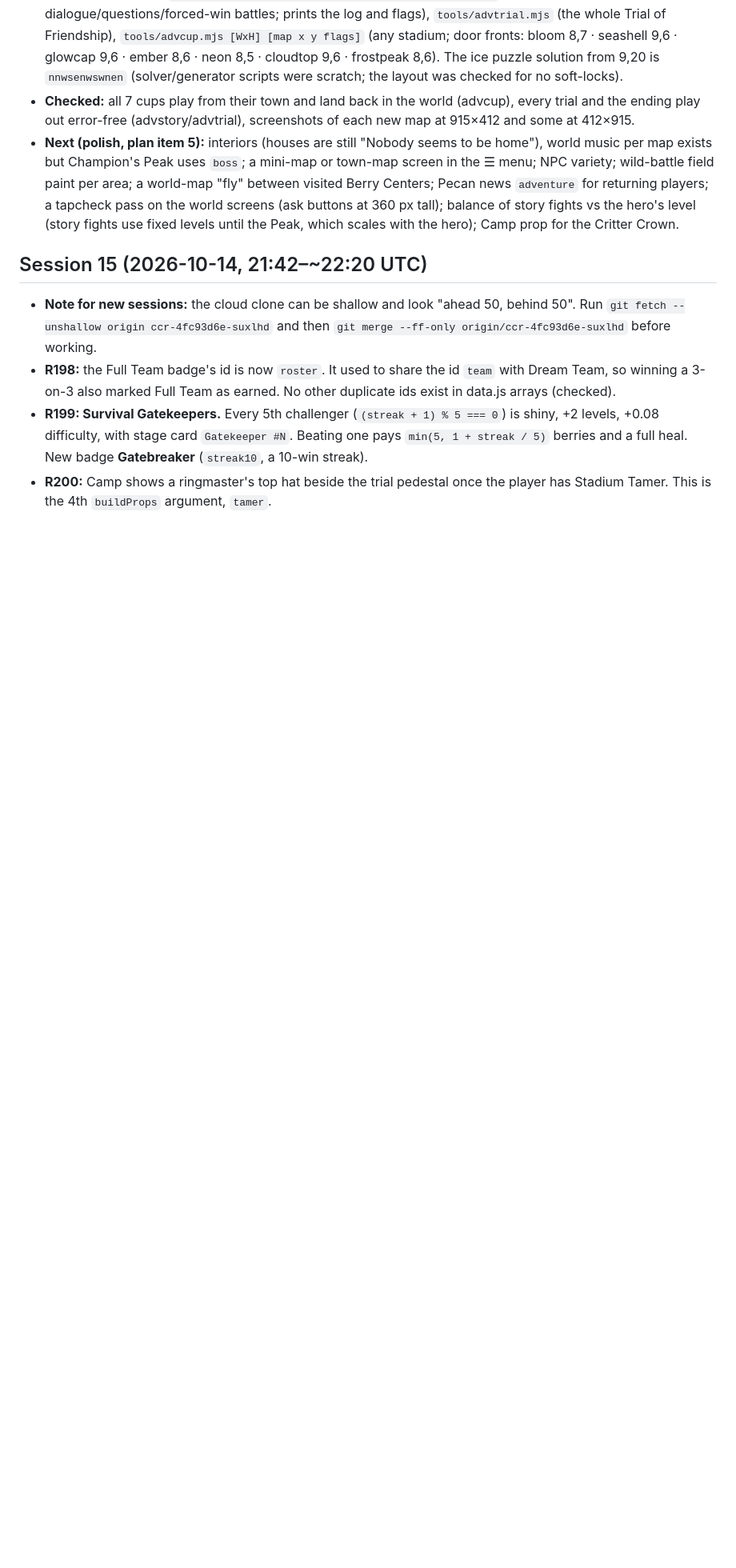
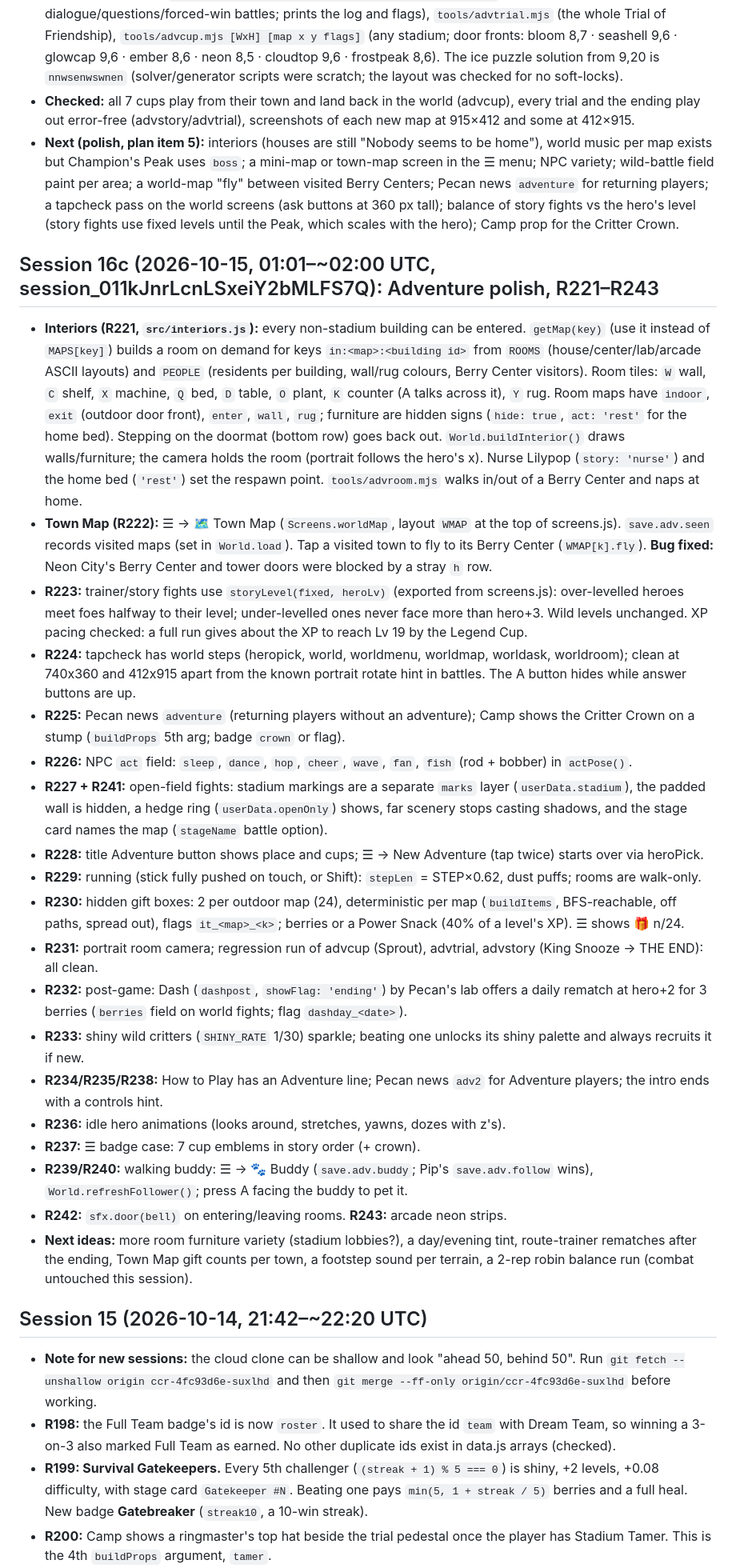
Before and after one commit to zchillsounds-debug/super-chainsaw1, a Markdown page: games/critter-clash/HANDOFF.md, the part around one of its changes. Shown at 80% size. Drawn GitHub-style; blank space fills up the shorter version.

Commit message:
Critter Clash: handoff notes for session 16c (R221-R243)
Co-Authored-By: Claude Opus 5.5 <noreply@anthropic.com>
Claude-Session: https://claude.ai/code/session_011kJnrLcnLSxeiY2bMLFS7Q

```diff
--- a/games/critter-clash/HANDOFF.md
+++ b/games/critter-clash/HANDOFF.md
@@ -358,6 +359,27 @@ Arenas: meadow, beach, volcano, frost, neon, sky, grove.
 - **Checked:** all 7 cups play from their town and land back in the world (advcup), every trial and the ending play out error-free (advstory/advtrial), screenshots of each new map at 915×412 and some at 412×915.
 - **Next (polish, plan item 5):** interiors (houses are still "Nobody seems to be home"), world music per map exists but Champion's Peak uses `boss`; a mini-map or town-map screen in the ☰ menu; NPC variety; wild-battle field paint per area; a world-map "fly" between visited Berry Centers; Pecan news `adventure` for returning players; a tapcheck pass on the world screens (ask buttons at 360 px tall); balance of story fights vs the hero's level (story fights use fixed levels until the Peak, which scales with the hero); Camp prop for the Critter Crown.
 
+## Session 16c (2026-10-15, 01:01–~02:00 UTC, session_011kJnrLcnLSxeiY2bMLFS7Q): Adventure polish, R221–R243
+- **Interiors (R221, `src/interiors.js`):** every non-stadium building can be entered. `getMap(key)` (use it instead of `MAPS[key]`) builds a room on demand for keys `in:<map>:<building id>` from `ROOMS` (house/center/lab/arcade ASCII layouts) and `PEOPLE` (residents per building, wall/rug colours, Berry Center visitors). Room tiles: `W` wall, `C` shelf, `X` machine, `Q` bed, `D` table, `O` plant, `K` counter (A talks across it), `Y` rug. Room maps have `indoor`, `exit` (outdoor door front), `enter`, `wall`, `rug`; furniture are hidden signs (`hide: true`, `act: 'rest'` for the home bed). Stepping on the doormat (bottom row) goes back out. `World.buildInterior()` draws walls/furniture; the camera holds the room (portrait follows the hero's x). Nurse Lilypop (`story: 'nurse'`) and the home bed (`'rest'`) set the respawn point. `tools/advroom.mjs` walks in/out of a Berry Center and naps at home.
+- **Town Map (R222):** ☰ → 🗺️ Town Map (`Screens.worldMap`, layout `WMAP` at the top of screens.js). `save.adv.seen` records visited maps (set in `World.load`). Tap a visited town to fly to its Berry Center (`WMAP[k].fly`). **Bug fixed:** Neon City's Berry Center and tower doors were blocked by a stray `h` row.
+- **R223:** trainer/story fights use `storyLevel(fixed, heroLv)` (exported from screens.js): over-levelled heroes meet foes halfway to their level; under-levelled ones never face more than hero+3. Wild levels unchanged. XP pacing checked: a full run gives about the XP to reach Lv 19 by the Legend Cup.
+- **R224:** tapcheck has world steps (heropick, world, worldmenu, worldmap, worldask, worldroom); clean at 740x360 and 412x915 apart from the known portrait rotate hint in battles. The A button hides while answer buttons are up.
+- **R225:** Pecan news `adventure` (returning players without an adventure); Camp shows the Critter Crown on a stump (`buildProps` 5th arg; badge `crown` or flag).
+- **R226:** NPC `act` field: `sleep`, `dance`, `hop`, `cheer`, `wave`, `fan`, `fish` (rod + bobber) in `actPose()`.
+- **R227 + R241:** open-field fights: stadium markings are a separate `marks` layer (`userData.stadium`), the padded wall is hidden, a hedge ring (`userData.openOnly`) shows, far scenery stops casting shadows, and the stage card names the map (`stageName` battle option).
+- **R228:** title Adventure button shows place and cups; ☰ → New Adventure (tap twice) starts over via heroPick.
+- **R229:** running (stick fully pushed on touch, or Shift): `stepLen` = STEP×0.62, dust puffs; rooms are walk-only.
+- **R230:** hidden gift boxes: 2 per outdoor map (24), deterministic per map (`buildItems`, BFS-reachable, off paths, spread out), flags `it_<map>_<k>`; berries or a Power Snack (40% of a level's XP). ☰ shows 🎁 n/24.
+- **R231:** portrait room camera; regression run of advcup (Sprout), advtrial, advstory (King Snooze → THE END): all clean.
+- **R232:** post-game: Dash (`dashpost`, `showFlag: 'ending'`) by Pecan's lab offers a daily rematch at hero+2 for 3 berries (`berries` field on world fights; flag `dashday_<date>`).
+- **R233:** shiny wild critters (`SHINY_RATE` 1/30) sparkle; beating one unlocks its shiny palette and always recruits it if new.
+- **R234/R235/R238:** How to Play has an Adventure line; Pecan news `adv2` for Adventure players; the intro ends with a controls hint.
+- **R236:** idle hero animations (looks around, stretches, yawns, dozes with z's).
+- **R237:** ☰ badge case: 7 cup emblems in story order (+ crown).
+- **R239/R240:** walking buddy: ☰ → 🐾 Buddy (`save.adv.buddy`; Pip's `save.adv.follow` wins), `World.refreshFollower()`; press A facing the buddy to pet it.
+- **R242:** `sfx.door(bell)` on entering/leaving rooms. **R243:** arcade neon strips.
+- **Next ideas:** more room furniture variety (stadium lobbies?), a day/evening tint, route-trainer rematches after the ending, Town Map gift counts per town, a footstep sound per terrain, a 2-rep robin balance run (combat untouched this session).
+
 ## Session 15 (2026-10-14, 21:42–~22:20 UTC)
 - **Note for new sessions:** the cloud clone can be shallow and look "ahead 50, behind 50". Run `git fetch --unshallow origin ccr-4fc93d6e-suxlhd` and then `git merge --ff-only origin/ccr-4fc93d6e-suxlhd` before working.
 - **R198:** the Full Team badge's id is now `roster`. It used to share the id `team` with Dream Team, so winning a 3-on-3 also marked Full Team as earned. No other duplicate ids exist in data.js arrays (checked).
```
Also changed, not shown: other parts of games/critter-clash/HANDOFF.md (+5 -2 lines).
